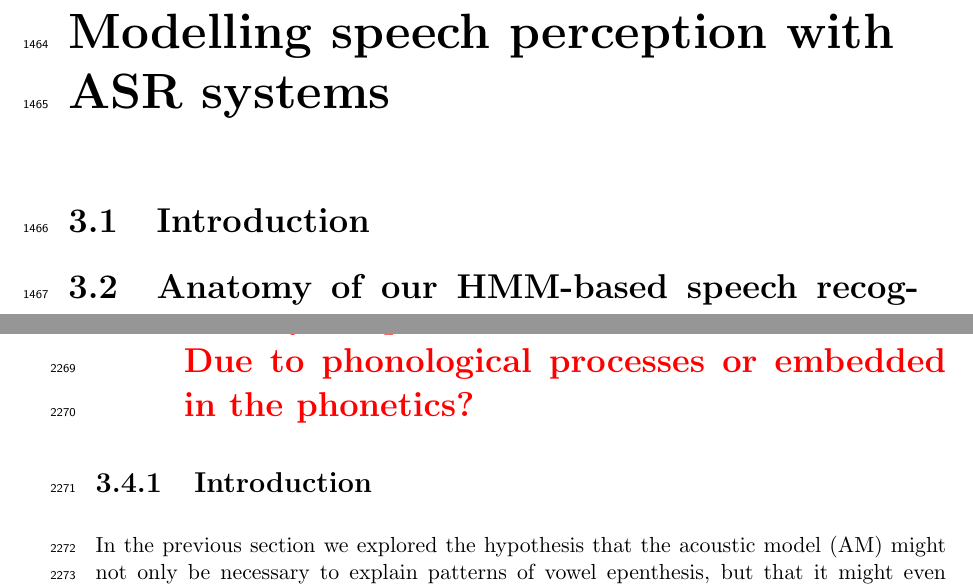
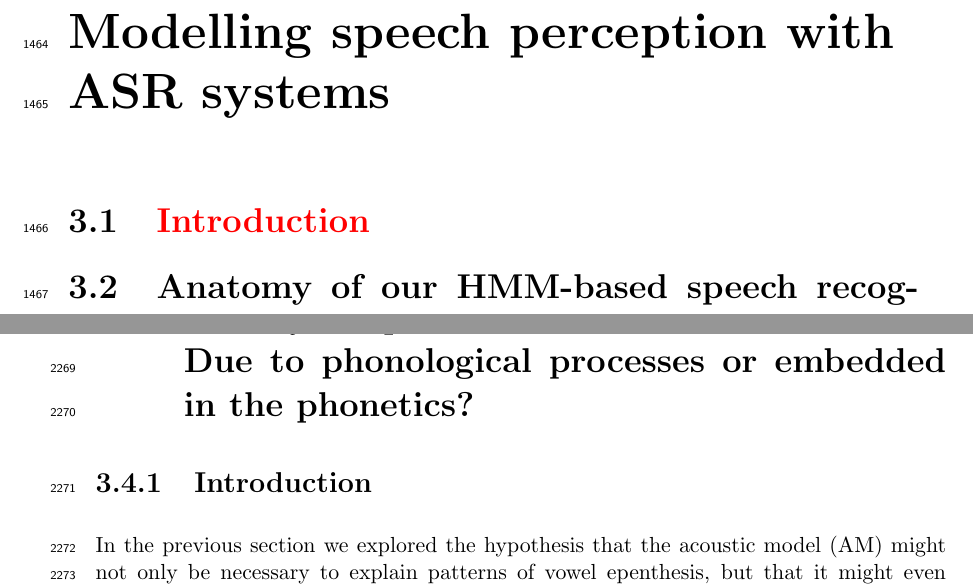
Before and after one commit to agr-ita/epen-thesis, a LaTeX thesis (main.tex, which reads chapters/chapter03.tex): two parts of pages 55 and 84 of 140, joined at a grey line, cut so that both start at the same text. Compiled offline with pdfLaTeX.

Commit message:
Minor modifs; going to bed. (u.u) ..zzZZ

```diff
--- a/chapters/chapter03.tex
+++ b/chapters/chapter03.tex
@@ -2,15 +2,12 @@
 % [TODO] %
 %%%%%%%%%%
 % [ ] Mini-intro
-% [ ] PhonMatch
-%%% [X] k-epenth
-%%% [X] wpd
 % [ ] Mini-discussion
 
 %%%%%%%%%%%%%%%%%%%%%%
 % Chapter mini-intro %
 %%%%%%%%%%%%%%%%%%%%%%
-\section{Introduction}
+\section{{\color{red}Introduction}}
 %%% Short BG
 %\subsection{ASR tools as models of perception}
 % Test acoustic model (null)
@@ -659,7 +656,7 @@ An obvious next step would be to test the language models used in \cite{wilson20
 % k-epenth %
 %%%%%%%%%%%%
 \newpage
-\section{{\color{red}Medley of epenthetic variations: \\ Due to phonological processes or embedded in the phonetics?}} \label{3-acmatch}
+\section{Medley of epenthetic variations: \\ Due to phonological processes or embedded in the phonetics?} \label{3-medley}
 
 \subsection{Introduction}
 %% Conclusions from previous section
```
Also changed, not shown: main.tex (+2 -2 lines), chapters/chapter03.tex (2 more changed lines), 5 other files.
